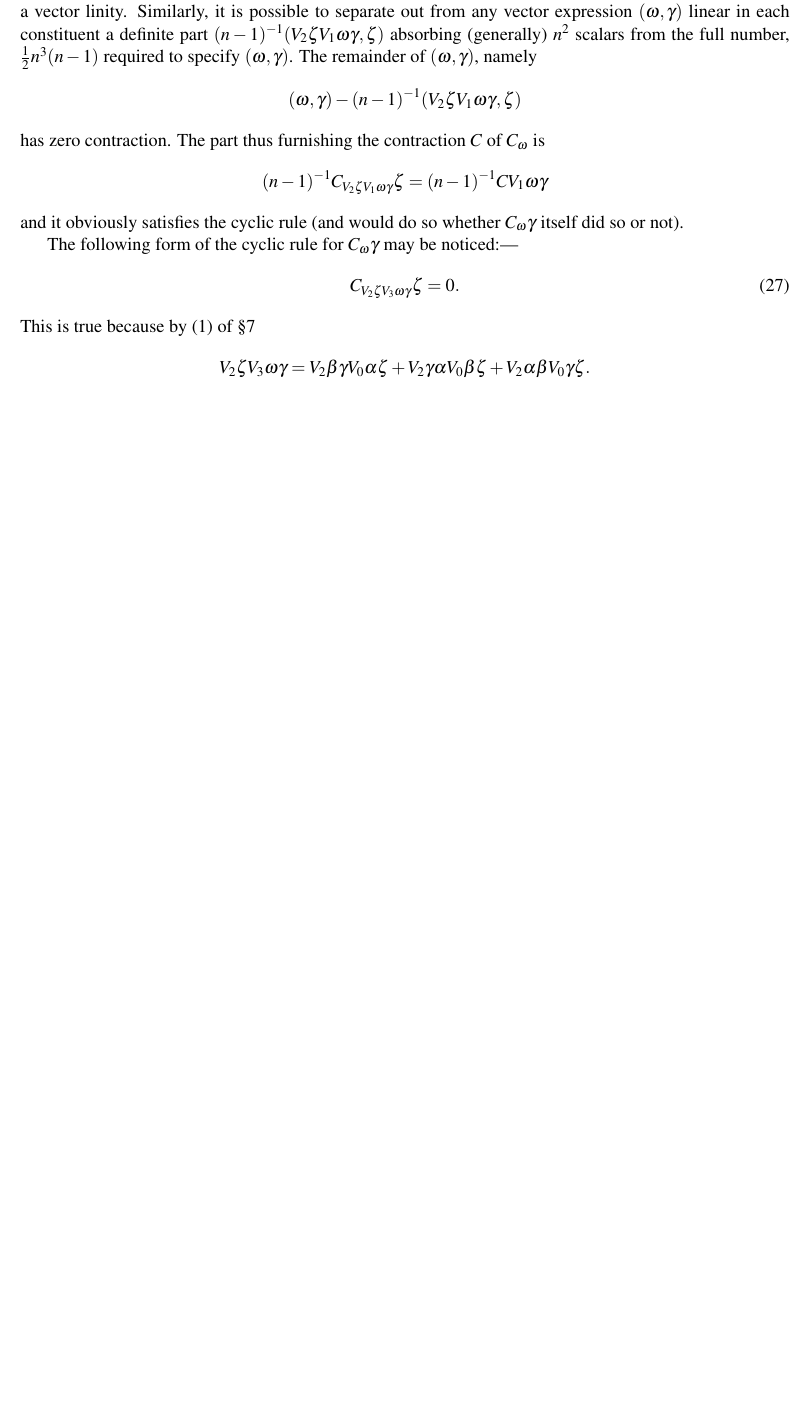
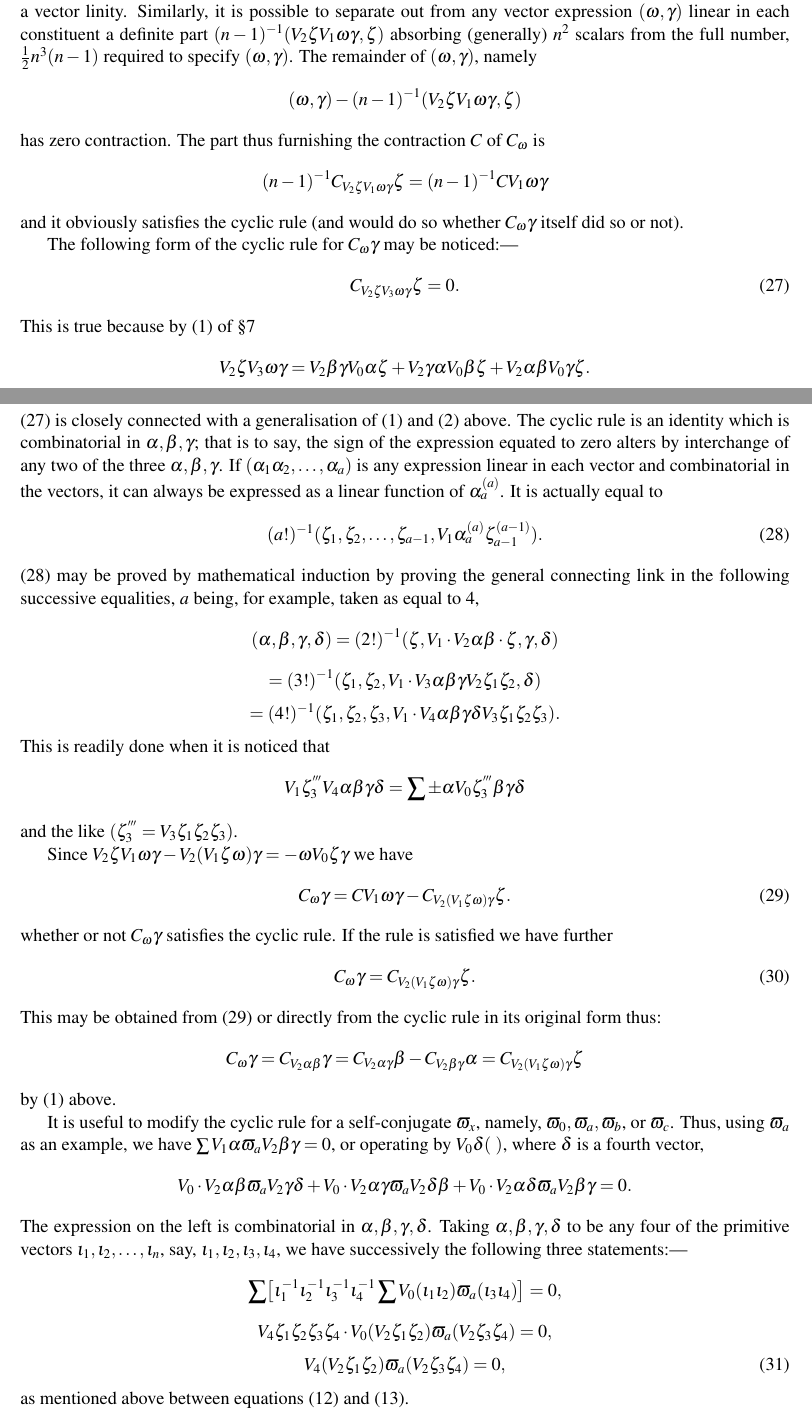
Before and after one commit to cartheur-monographs/quaternion-forth, a LaTeX document (quaternions/mcaulay/McAulay--Multenions and Differential Invariants-II-working-copy.tex): part of page 22 of 22 before the commit and two parts of pages 22 and 23 of 23 after it, the two joined at a grey line, cut so that both start at the same text, the shorter picture padded with empty space. Compiled offline with pdfLaTeX.

Commit message:
Transcribe McAulay Part II page 232

```diff
--- a/quaternions/mcaulay/McAulay--Multenions and Differential Invariants-II-working-copy.tex
+++ b/quaternions/mcaulay/McAulay--Multenions and Differential Invariants-II-working-copy.tex
@@ -721,4 +721,46 @@ This is true because by (1) of \S7
 \[
 V_2\zeta V_3\omega\gamma=V_2\beta\gamma V_0\alpha\zeta+V_2\gamma\alpha V_0\beta\zeta+V_2\alpha\beta V_0\gamma\zeta.
 \]
+\newpage\thispagestyle{empty}\begin{center}232\hfill Prof.\ A.\ McAulay.\end{center}
+(27) is closely connected with a generalisation of (1) and (2) above. The cyclic rule is an identity which is combinatorial in $\alpha,\beta,\gamma$; that is to say, the sign of the expression equated to zero alters by interchange of any two of the three $\alpha,\beta,\gamma$. If $(\alpha_1\alpha_2,\ldots,\alpha_a)$ is any expression linear in each vector and combinatorial in the vectors, it can always be expressed as a linear function of $\alpha_a^{(a)}$. It is actually equal to
+\begin{equation}(a!)^{-1}(\zeta_1,\zeta_2,\ldots,\zeta_{a-1},V_1\alpha_a^{(a)}\zeta_{a-1}^{(a-1)}).\tag{28}\end{equation}
+(28) may be proved by mathematical induction by proving the general connecting link in the following successive equalities, $a$ being, for example, taken as equal to 4,
+\[
+(\alpha,\beta,\gamma,\delta)=(2!)^{-1}(\zeta,V_1\mathbin{\cdot}V_2\alpha\beta\mathbin{\cdot}\zeta,\gamma,\delta)
+\]
+\[
+=(3!)^{-1}(\zeta_1,\zeta_2,V_1\mathbin{\cdot}V_3\alpha\beta\gamma V_2\zeta_1\zeta_2,\delta)
+\]
+\[
+=(4!)^{-1}(\zeta_1,\zeta_2,\zeta_3,V_1\mathbin{\cdot}V_4\alpha\beta\gamma\delta V_3\zeta_1\zeta_2\zeta_3).
+\]
+This is readily done when it is noticed that
+\[
+V_1\zeta_3^{'''}V_4\alpha\beta\gamma\delta=\sum\pm\alpha V_0\zeta_3^{'''}\beta\gamma\delta
+\]
+and the like $(\zeta_3^{'''}=V_3\zeta_1\zeta_2\zeta_3)$.
+
+\indent Since $V_2\zeta V_1\omega\gamma-V_2(V_1\zeta\omega)\gamma=-\omega V_0\zeta\gamma$ we have
+\begin{equation}C_\omega\gamma=CV_1\omega\gamma-C_{V_2(V_1\zeta\omega)\gamma}\zeta.\tag{29}\end{equation}
+whether or not $C_\omega\gamma$ satisfies the cyclic rule. If the rule is satisfied we have further
+\begin{equation}C_\omega\gamma=C_{V_2(V_1\zeta\omega)\gamma}\zeta.\tag{30}\end{equation}
+This may be obtained from (29) or directly from the cyclic rule in its original form thus:
+\[
+C_\omega\gamma=C_{V_2\alpha\beta}\gamma=C_{V_2\alpha\gamma}\beta-C_{V_2\beta\gamma}\alpha=C_{V_2(V_1\zeta\omega)\gamma}\zeta
+\]
+by (1) above.
+
+\indent It is useful to modify the cyclic rule for a self-conjugate $\varpi_x$, namely, $\varpi_0,\varpi_a,\varpi_b$, or $\varpi_c$. Thus, using $\varpi_a$ as an example, we have $\sum V_1\alpha\varpi_aV_2\beta\gamma=0$, or operating by $V_0\delta(\ )$, where $\delta$ is a fourth vector,
+\[
+V_0\mathbin{\cdot}V_2\alpha\beta\varpi_aV_2\gamma\delta+V_0\mathbin{\cdot}V_2\alpha\gamma\varpi_aV_2\delta\beta+V_0\mathbin{\cdot}V_2\alpha\delta\varpi_aV_2\beta\gamma=0.
+\]
+The expression on the left is combinatorial in $\alpha,\beta,\gamma,\delta$. Taking $\alpha,\beta,\gamma,\delta$ to be any four of the primitive vectors $\iota_1,\iota_2,\ldots,\iota_n$, say, $\iota_1,\iota_2,\iota_3,\iota_4$, we have successively the following three statements:---
+\[
+\sum\bigl[\iota_1^{-1}\iota_2^{-1}\iota_3^{-1}\iota_4^{-1}\sum V_0(\iota_1\iota_2)\varpi_a(\iota_3\iota_4)\bigr]=0,
+\]
+\[
+V_4\zeta_1\zeta_2\zeta_3\zeta_4\mathbin{\cdot}V_0(V_2\zeta_1\zeta_2)\varpi_a(V_2\zeta_3\zeta_4)=0,
+\]
+\begin{equation}V_4(V_2\zeta_1\zeta_2)\varpi_a(V_2\zeta_3\zeta_4)=0,\tag{31}\end{equation}
+as mentioned above between equations (12) and (13).
 \end{document}
```
Also changed, not shown: quaternions/mcaulay/TRANSCRIPTION-NOTES.md (+2 -2 lines), quaternions/mcaulay/McAulay--Multenions and Differential Invariants-II-working-copy.pdf.
